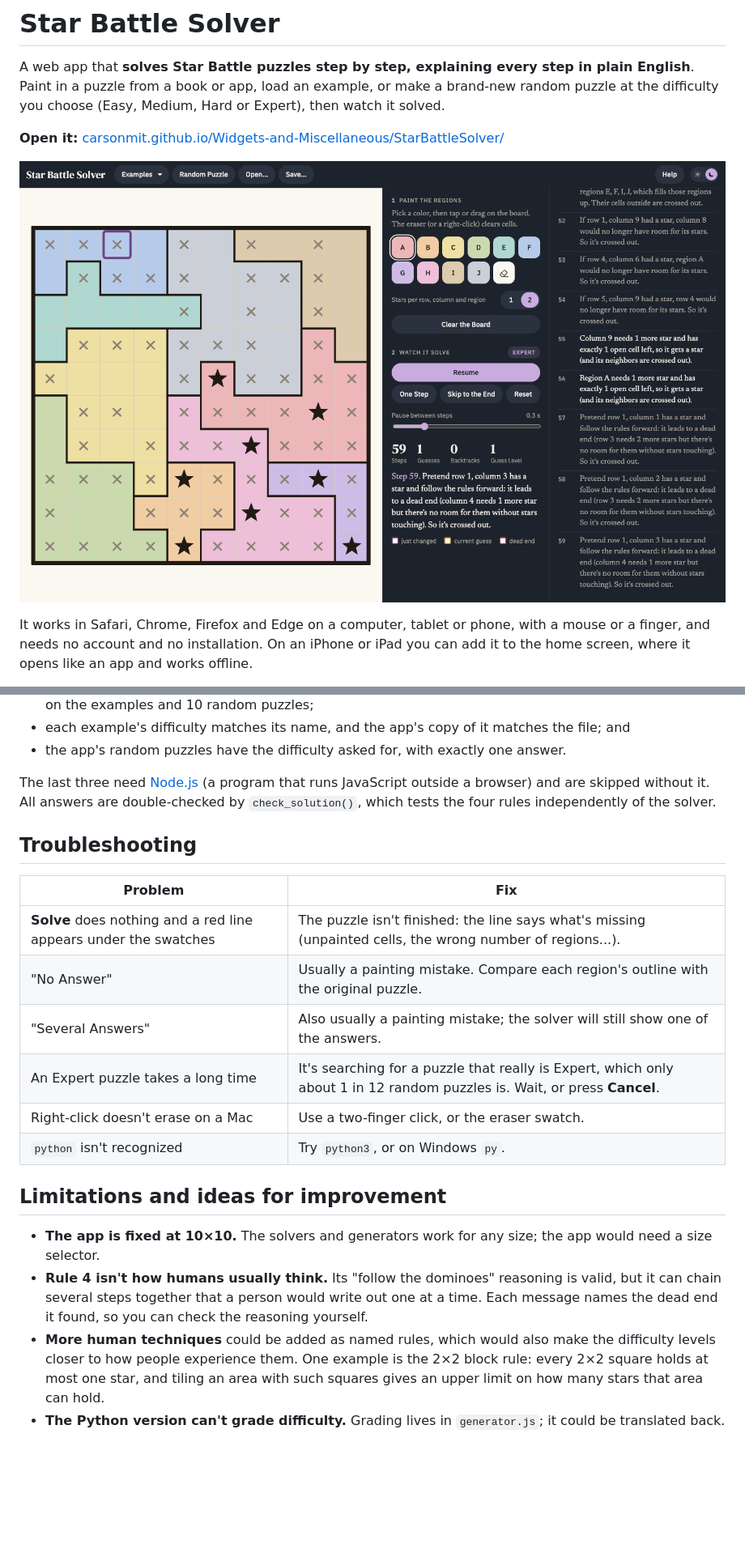
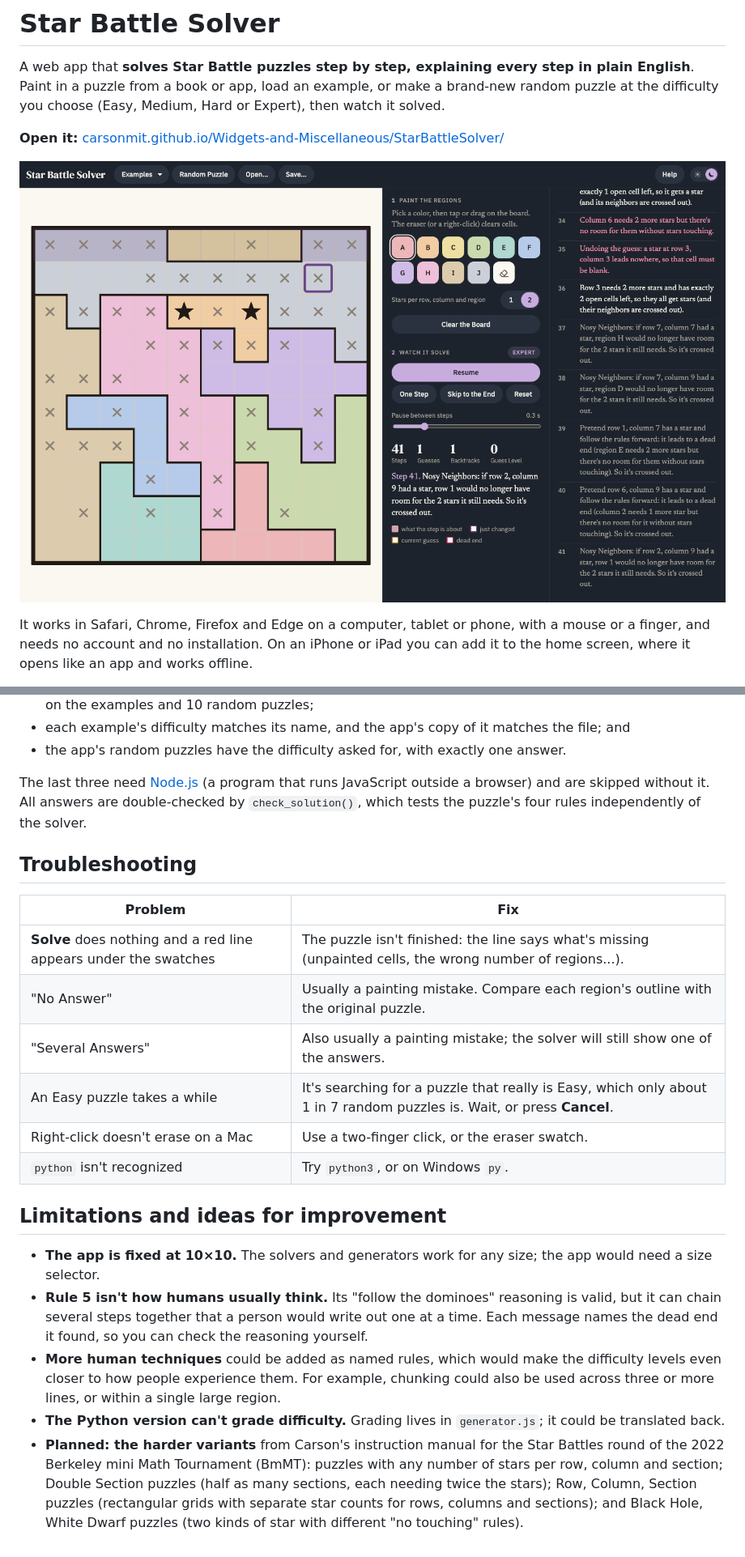
Before and after one commit to carsonmit/Widgets-and-Miscellaneous, a Markdown page: StarBattleSolver/README.md, 2 parts joined by grey strips. Shown at 81% size. Drawn GitHub-style; pictures changed too: StarBattleSolver/screenshot.png; blank space fills up the shorter version.

```diff
--- a/StarBattleSolver/README.md
+++ b/StarBattleSolver/README.md
@@ -340,7 +374,7 @@ The tests check that:
 - the app's random puzzles have the difficulty asked for, with exactly one answer.
 
 The last three need [Node.js](https://nodejs.org) (a program that runs JavaScript outside a browser) and are skipped
-without it. All answers are double-checked by `check_solution()`, which tests the four rules independently of the solver.
+without it. All answers are double-checked by `check_solution()`, which tests the puzzle's four rules independently of the solver.
 
 ## Troubleshooting
 
@@ -349,17 +383,22 @@ without it. All answers are double-checked by `check_solution()`, which tests th
 | **Solve** does nothing and a red line appears under the swatches | The puzzle isn't finished: the line says what's missing (unpainted cells, the wrong number of regions...). |
 | "No Answer" | Usually a painting mistake. Compare each region's outline with the original puzzle. |
 | "Several Answers" | Also usually a painting mistake; the solver will still show one of the answers. |
-| An Expert puzzle takes a long time | It's searching for a puzzle that really is Expert, which only about 1 in 12 random puzzles is. Wait, or press **Cancel**. |
+| An Easy puzzle takes a while | It's searching for a puzzle that really is Easy, which only about 1 in 7 random puzzles is. Wait, or press **Cancel**. |
 | Right-click doesn't erase on a Mac | Use a two-finger click, or the eraser swatch. |
 | `python` isn't recognized | Try `python3`, or on Windows `py`. |
 
 ## Limitations and ideas for improvement
 
 - **The app is fixed at 10×10.** The solvers and generators work for any size; the app would need a size selector.
-- **Rule 4 isn't how humans usually think.** Its "follow the dominoes" reasoning is valid, but it can chain several
+- **Rule 5 isn't how humans usually think.** Its "follow the dominoes" reasoning is valid, but it can chain several
   steps together that a person would write out one at a time. Each message names the dead end it found, so you can
   check the reasoning yourself.
-- **More human techniques** could be added as named rules, which would also make the difficulty levels closer to how
-  people experience them. One example is the 2×2 block rule: every 2×2 square holds at most one star, and tiling an
-  area with such squares gives an upper limit on how many stars that area can hold.
+- **More human techniques** could be added as named rules, which would make the difficulty levels even closer to how
+  people experience them. For example, chunking could also be used across three or more lines, or within a single
+  large region.
 - **The Python version can't grade difficulty.** Grading lives in `generator.js`; it could be translated back.
+- **Planned: the harder variants** from Carson's instruction manual for the Star Battles round of the 2022 Berkeley
+  mini Math Tournament (BmMT): puzzles with any number of stars per row, column and section; Double Section puzzles
+  (half as many sections, each needing twice the stars); Row, Column, Section puzzles (rectangular grids with
+  separate star counts for rows, columns and sections); and Black Hole, White Dwarf puzzles (two kinds of star with
+  different "no touching" rules).
```
Also changed, not shown: other parts of StarBattleSolver/README.md (+76 -42 lines), CHANGELOG.md (+23 -6 lines), 10 other files.
